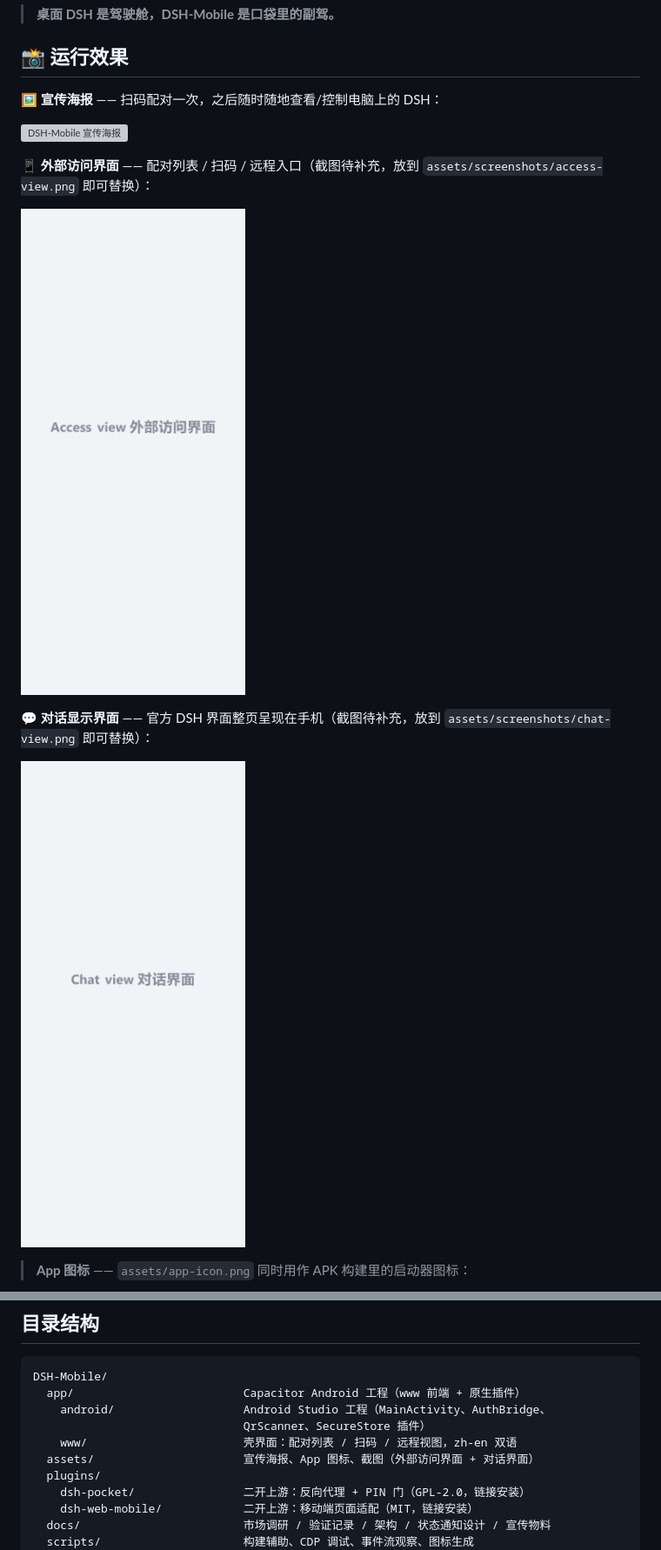
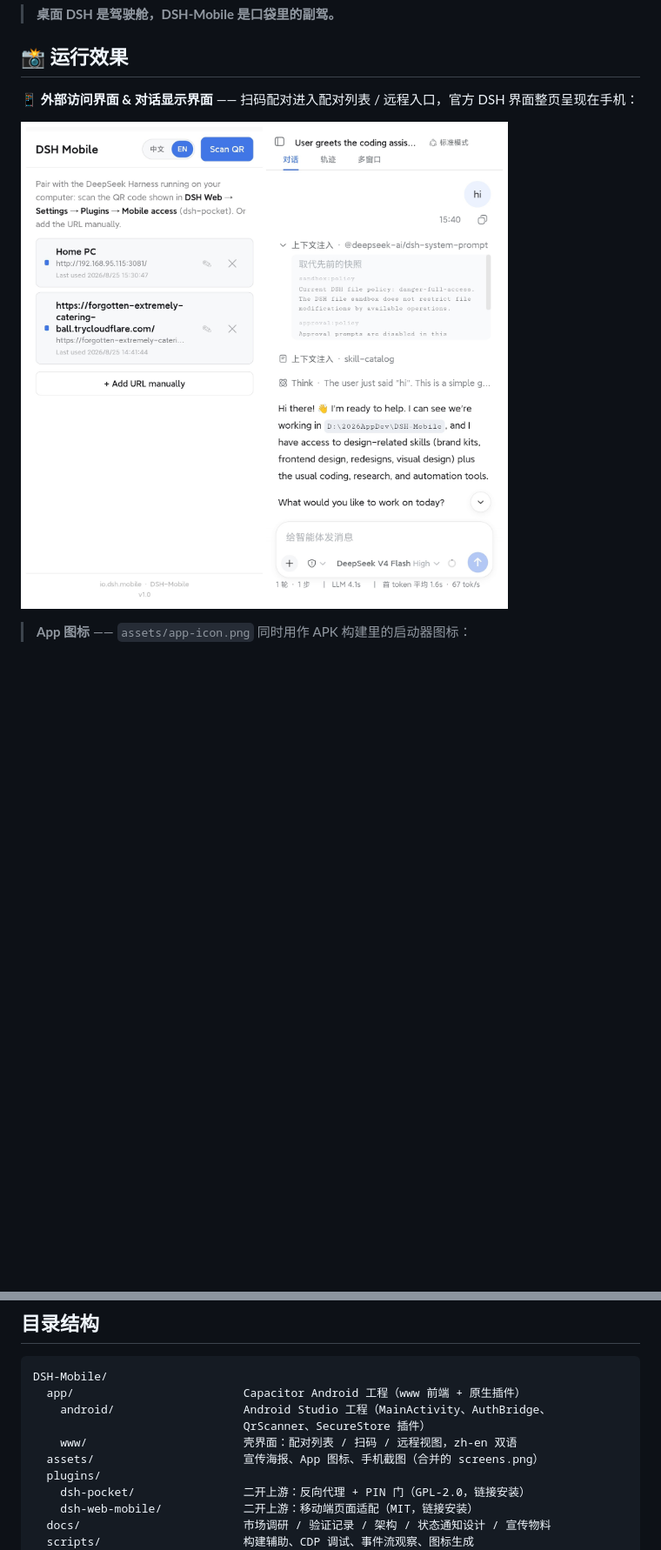
Before and after one commit to daetz-coder/DSH-Mobile, a Markdown page: README.zh.md, 2 parts joined by grey strips. Shown: that part at 87% size. Rendered like a GitHub page; pictures changed too: assets/screens.png (added), assets/screenshots/access-view.png (deleted), assets/screenshots/chat-view.png (deleted); blank space fills up the shorter version; grey boxes are pictures that could not be loaded.

```diff
--- a/README.zh.md
+++ b/README.zh.md
@@ -35,17 +39,9 @@ Web 界面的**安卓原生配套 App**。扫码与电脑端 `dsh web` 配对后
 
 ## 📸 运行效果
 
-**🖼️ 宣传海报** —— 扫码配对一次，之后随时随地查看/控制电脑上的 DSH：
+**📱 外部访问界面 & 对话显示界面** —— 扫码配对进入配对列表 / 远程入口，官方 DSH 界面整页呈现在手机：
 
-![DSH-Mobile 宣传海报](assets/promo-poster.png)
-
-**📱 外部访问界面** —— 配对列表 / 扫码 / 远程入口（截图待补充，放到 `assets/screenshots/access-view.png` 即可替换）：
-
-![外部访问界面](assets/screenshots/access-view.png)
-
-**💬 对话显示界面** —— 官方 DSH 界面整页呈现在手机（截图待补充，放到 `assets/screenshots/chat-view.png` 即可替换）：
-
-![对话显示界面](assets/screenshots/chat-view.png)
+![DSH-Mobile 运行截图：外部访问界面与对话显示界面](assets/screens.png)
 
 > **App 图标** —— `assets/app-icon.png` 同时用作 APK 构建里的启动器图标：
 
@@ -112,7 +108,7 @@ DSH-Mobile/
     android/                   Android Studio 工程（MainActivity、AuthBridge、
                                QrScanner、SecureStore 插件）
     www/                       壳界面：配对列表 / 扫码 / 远程视图，zh-en 双语
-  assets/                      宣传海报、App 图标、截图（外部访问界面 + 对话界面）
+  assets/                      宣传海报、App 图标、手机截图（合并的 screens.png）
   plugins/
     dsh-pocket/                二开上游：反向代理 + PIN 门（GPL-2.0，链接安装）
     dsh-web-mobile/            二开上游：移动端页面适配（MIT，链接安装）
```
Also changed, not shown: other parts of README.zh.md (+4 -0 lines), README.md (+7 -11 lines), assets/chat.jpg (added), assets/home.jpg (added), 1 other file.
